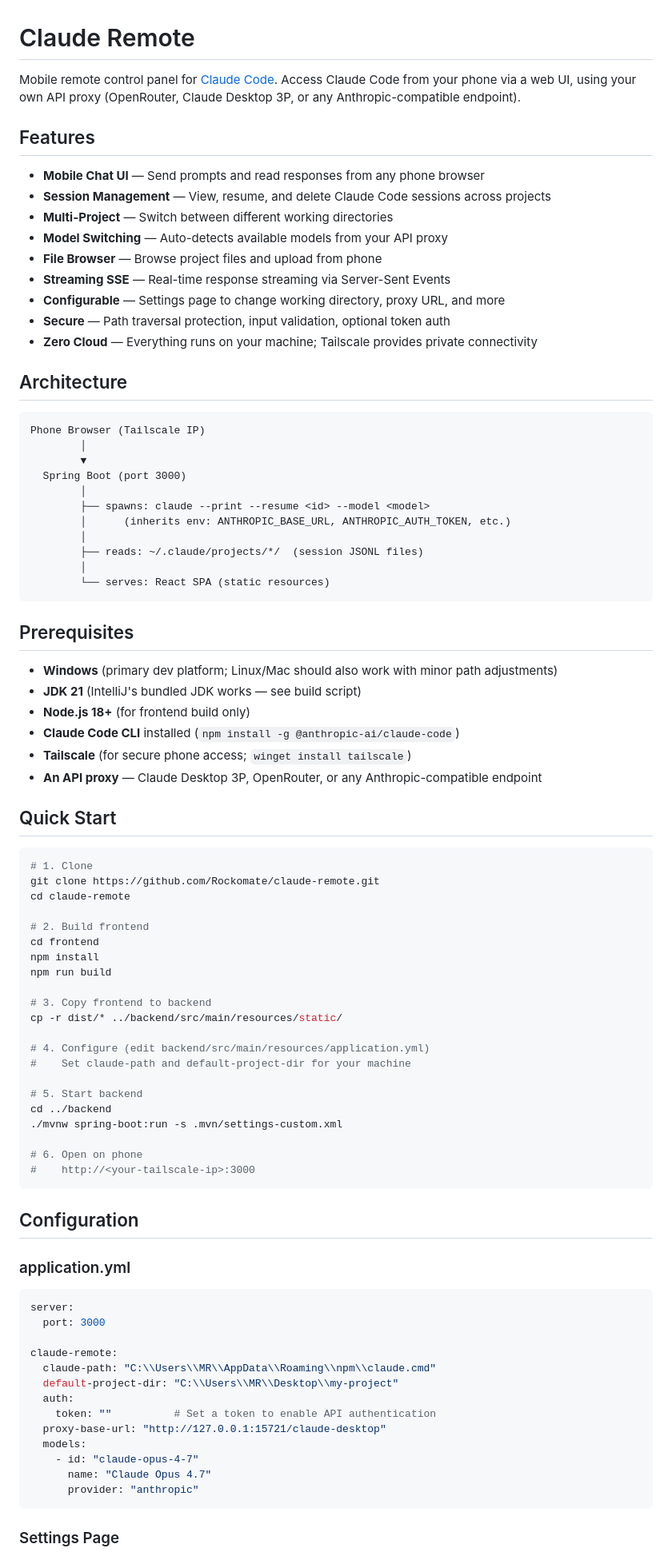
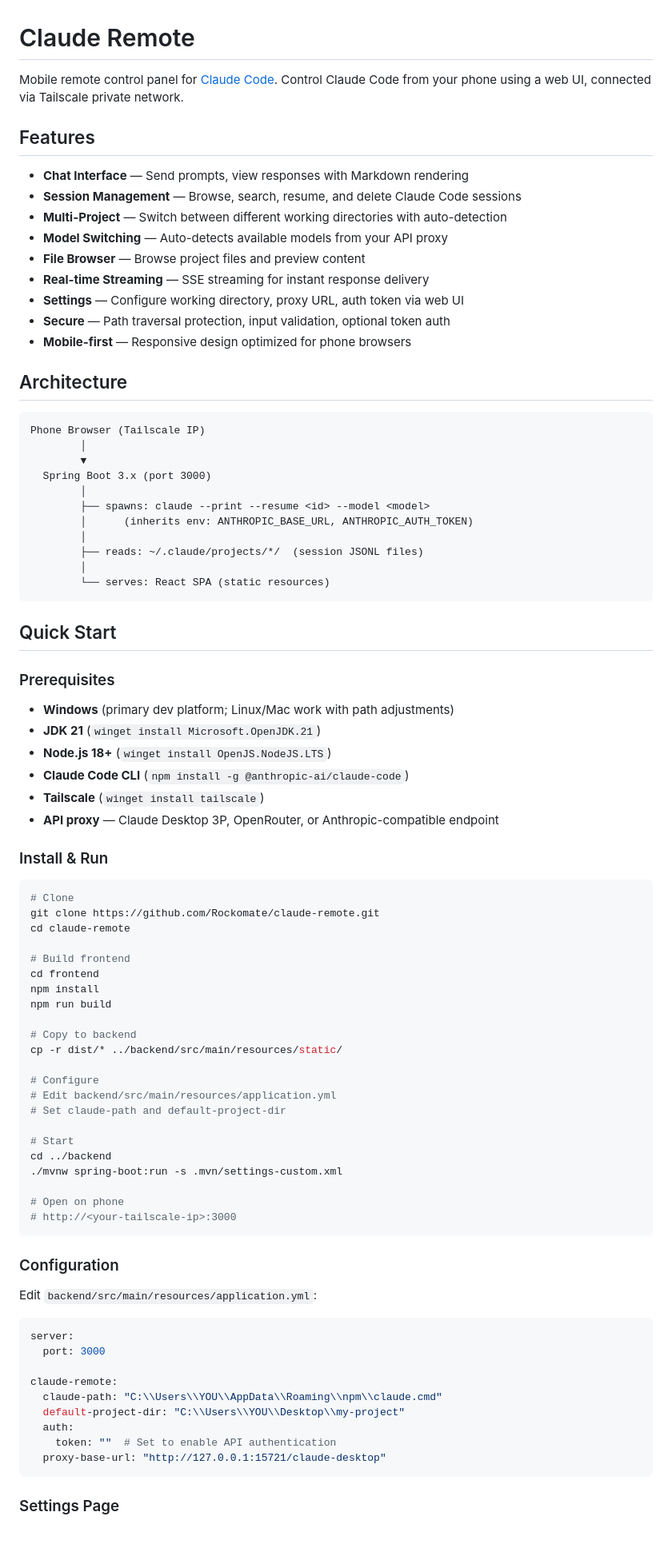
Before and after one commit to Rockomate/claude-remote, a Markdown page: README.md, the part around one of its changes. Shown at 80% size. GitHub-like rendering; blank space fills up the shorter version.

````diff
--- a/README.md
+++ b/README.md
@@ -1,18 +1,18 @@
 # Claude Remote
 
-Mobile remote control panel for [Claude Code](https://claude.ai/code). Access Claude Code from your phone via a web UI, using your own API proxy (OpenRouter, Claude Desktop 3P, or any Anthropic-compatible endpoint).
+Mobile remote control panel for [Claude Code](https://claude.ai/code). Control Claude Code from your phone using a web UI, connected via Tailscale private network.
 
 ## Features
 
-- **Mobile Chat UI** — Send prompts and read responses from any phone browser
-- **Session Management** — View, resume, and delete Claude Code sessions across projects
-- **Multi-Project** — Switch between different working directories
+- **Chat Interface** — Send prompts, view responses with Markdown rendering
+- **Session Management** — Browse, search, resume, and delete Claude Code sessions
+- **Multi-Project** — Switch between different working directories with auto-detection
 - **Model Switching** — Auto-detects available models from your API proxy
-- **File Browser** — Browse project files and upload from phone
-- **Streaming SSE** — Real-time response streaming via Server-Sent Events
-- **Configurable** — Settings page to change working directory, proxy URL, and more
+- **File Browser** — Browse project files and preview content
+- **Real-time Streaming** — SSE streaming for instant response delivery
+- **Settings** — Configure working directory, proxy URL, auth token via web UI
 - **Secure** — Path traversal protection, input validation, optional token auth
-- **Zero Cloud** — Everything runs on your machine; Tailscale provides private connectivity
+- **Mobile-first** — Responsive design optimized for phone browsers
 
 ## Architecture
 
@@ -20,69 +20,68 @@ Mobile remote control panel for [Claude Code](https://claude.ai/code). Access Cl
 Phone Browser (Tailscale IP)
         │
         ▼
-  Spring Boot (port 3000)
+  Spring Boot 3.x (port 3000)
         │
         ├── spawns: claude --print --resume <id> --model <model>
-        │      (inherits env: ANTHROPIC_BASE_URL, ANTHROPIC_AUTH_TOKEN, etc.)
+        │      (inherits env: ANTHROPIC_BASE_URL, ANTHROPIC_AUTH_TOKEN)
         │
         ├── reads: ~/.claude/projects/*/  (session JSONL files)
         │
         └── serves: React SPA (static resources)
 ```
 
-## Prerequisites
-
-- **Windows** (primary dev platform; Linux/Mac should also work with minor path adjustments)
-- **JDK 21** (IntelliJ's bundled JDK works — see build script)
-- **Node.js 18+** (for frontend build only)
-- **Claude Code CLI** installed (`npm install -g @anthropic-ai/claude-code`)
-- **Tailscale** (for secure phone access; `winget install tailscale`)
-- **An API proxy** — Claude Desktop 3P, OpenRouter, or any Anthropic-compatible endpoint
-
 ## Quick Start
 
+### Prerequisites
+
+- **Windows** (primary dev platform; Linux/Mac work with path adjustments)
+- **JDK 21** (`winget install Microsoft.OpenJDK.21`)
+- **Node.js 18+** (`winget install OpenJS.NodeJS.LTS`)
+- **Claude Code CLI** (`npm install -g @anthropic-ai/claude-code`)
+- **Tailscale** (`winget install tailscale`)
+- **API proxy** — Claude Desktop 3P, OpenRouter, or Anthropic-compatible endpoint
+
+### Install & Run
+
 ```bash
-# 1. Clone
+# Clone
 git clone https://github.com/Rockomate/claude-remote.git
 cd claude-remote
 
-# 2. Build frontend
+# Build frontend
 cd frontend
 npm install
 npm run build
 
-# 3. Copy frontend to backend
+# Copy to backend
 cp -r dist/* ../backend/src/main/resources/static/
 
-# 4. Configure (edit backend/src/main/resources/application.yml)
-#    Set claude-path and default-project-dir for your machine
+# Configure
+# Edit backend/src/main/resources/application.yml
+# Set claude-path and default-project-dir
 
-# 5. Start backend
+# Start
 cd ../backend
 ./mvnw spring-boot:run -s .mvn/settings-custom.xml
 
-# 6. Open on phone
-#    http://<your-tailscale-ip>:3000
+# Open on phone
+# http://<your-tailscale-ip>:3000
 ```
 
-## Configuration
+### Configuration
 
-### application.yml
+Edit `backend/src/main/resources/application.yml`:
 
 ```yaml
 server:
   port: 3000
 
 claude-remote:
-  claude-path: "C:\\Users\\MR\\AppData\\Roaming\\npm\\claude.cmd"
-  default-project-dir: "C:\\Users\\MR\\Desktop\\my-project"
+  claude-path: "C:\\Users\\YOU\\AppData\\Roaming\\npm\\claude.cmd"
+  default-project-dir: "C:\\Users\\YOU\\Desktop\\my-project"
   auth:
-    token: ""          # Set a token to enable API authentication
+    token: ""  # Set to enable API authentication
   proxy-base-url: "http://127.0.0.1:15721/claude-desktop"
-  models:
-    - id: "claude-opus-4-7"
-      name: "Claude Opus 4.7"
-      provider: "anthropic"
 ```
 
 ### Settings Page
````
Also changed, not shown: other parts of README.md (+47 -73 lines).
